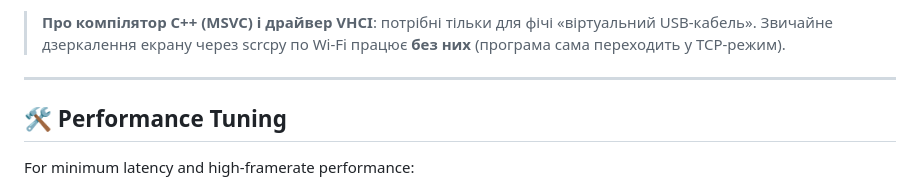
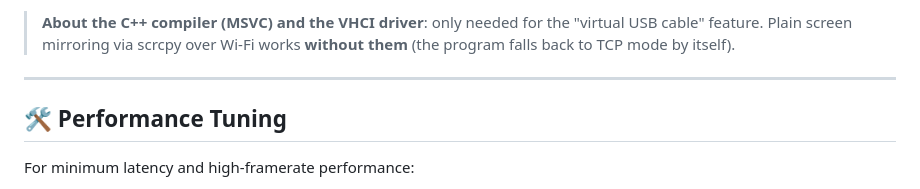
Before and after one commit to W1zago/scrcpy-wifi-moduel, a Markdown page: README.md, the part around one of its changes. GitHub-like rendering.

```diff
--- a/README.md
+++ b/README.md
@@ -226,7 +227,7 @@ START.bat check
 
-> **Про компілятор C++ (MSVC) і драйвер VHCI**: потрібні тільки для фічі
-> «віртуальний USB-кабель». Звичайне дзеркалення екрану через scrcpy по Wi-Fi
-> працює **без них** (програма сама переходить у TCP-режим).
+> **About the C++ compiler (MSVC) and the VHCI driver**: only needed for the
+> "virtual USB cable" feature. Plain screen mirroring via scrcpy over Wi-Fi
+> works **without them** (the program falls back to TCP mode by itself).
 
 ---
 
```
Also changed, not shown: other parts of README.md (+44 -43 lines).
